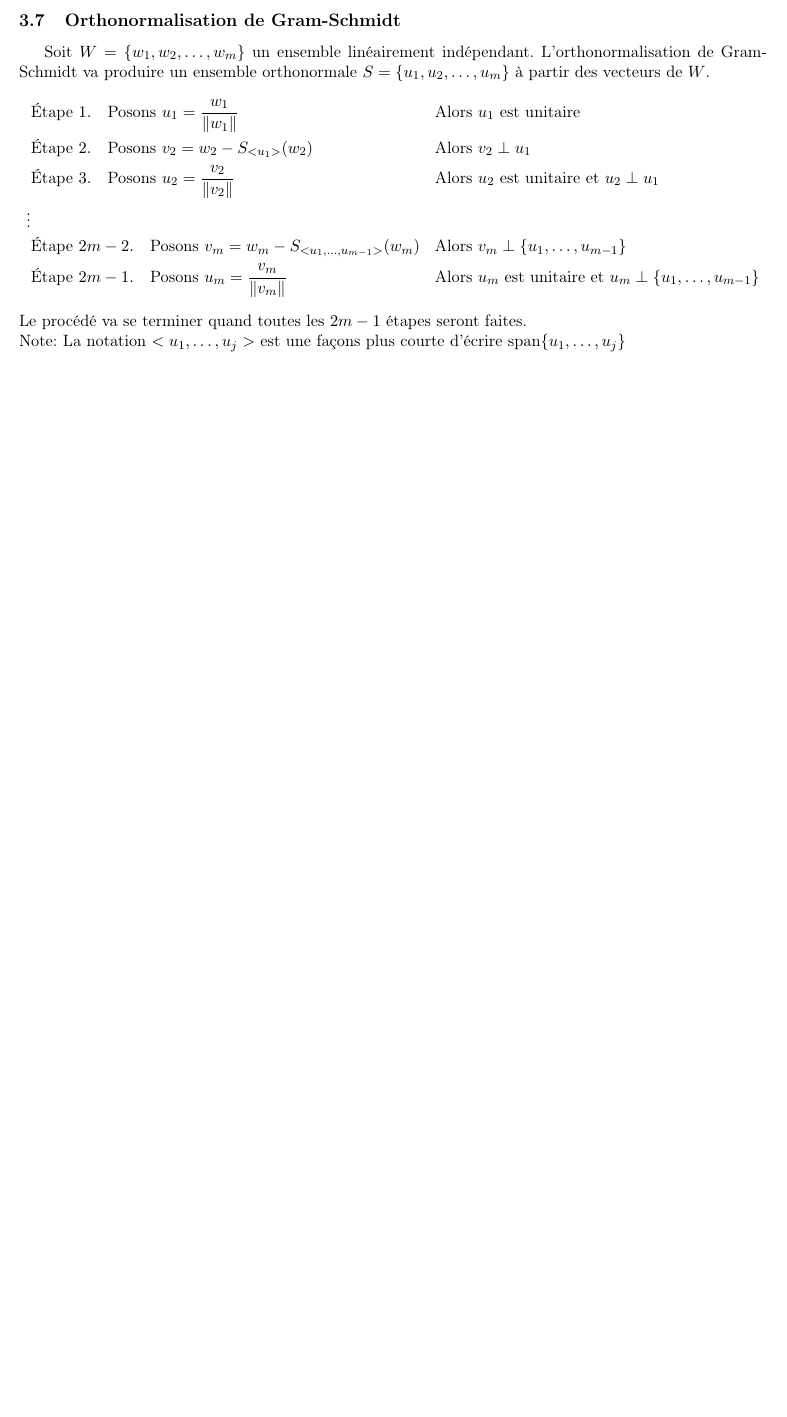
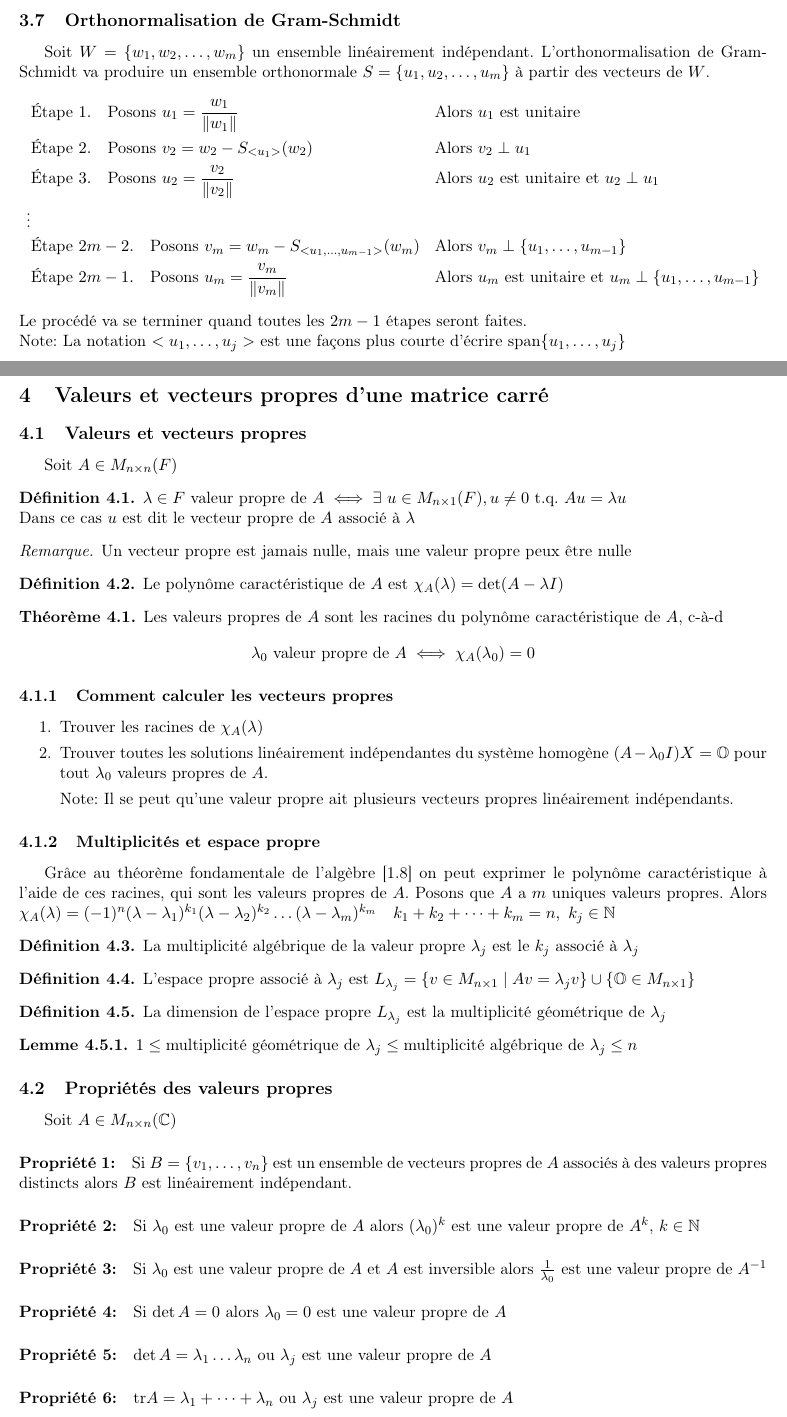
Before and after one commit to EtiennePinard/MAT193_note_de_cours_abrege, a LaTeX CV (resume.tex, which reads chapitre4.tex): part of page 15 of 15 before the commit and two parts of pages 15 and 16 of 18 after it, the two joined at a grey line, cut so that both start at the same text, the shorter picture padded with empty space. Compiled offline with pdfLaTeX.

Commit message:
Finished chapter 4

```diff
--- /dev/null
+++ b/chapitre4.tex
@@ -0,0 +1,59 @@
+\section{Valeurs et vecteurs propres d'une matrice carré}
+
+\subsection{Valeurs et vecteurs propres}
+Soit $A \in M_{n \times n}(F)$
+\begin{definition}
+    $\lambda \in F$ valeur propre de $A \iff \exists \ u \in M_{n \times 1}(F), u \neq 0$ t.q. $Au = \lambda u$ \\
+    Dans ce cas $u$ est dit le vecteur propre de $A$ associé à $\lambda$
+\end{definition}
+\begin{remark}
+    Un vecteur propre est jamais nulle, mais une valeur propre peux être nulle
+\end{remark}
+\begin{definition}
+    Le polynôme caractéristique de $A$ est $\chi_A(\lambda) = \det(A - \lambda I)$
+\end{definition}
+\begin{theorem}
+    Les valeurs propres de $A$ sont les racines du polynôme caractéristique de $A$, c-à-d
+    \[
+        \lambda_0 \ \text{valeur propre de} \ A \iff \chi_A(\lambda_0) = 0
+    \]
+\end{theorem}
+\subsubsection{Comment calculer les vecteurs propres}
+\begin{enumerate}
+    \item Trouver les racines de $\chi_A(\lambda)$
+    \item Trouver toutes les solutions linéairement indépendantes du système homogène $(A - \lambda_0 I)X = \mathbb{O}$
+          pour tout $\lambda_0$ valeurs propres de $A$.
+    \item[] Note: Il se peut qu'une valeur propre ait plusieurs vecteurs propres linéairement indépendants.
+\end{enumerate}
+\subsubsection{Multiplicités et espace propre}
+Grâce au théorème fondamentale de l'algèbre [\ref{theorem_fondamental_algebra}] on peut
+exprimer le polynôme caractéristique à l'aide de ces racines, qui sont les valeurs propres
+de $A$. Posons que $A$ a $m$ uniques valeurs propres. Alors
+$\chi_A(\lambda) = (-1)^n(\lambda - \lambda_1)^{k_1}(\lambda - \lambda_2)^{k_2} \dots (\lambda - \lambda_m)^{k_m}
+    \quad k_1 + k_2 + \dots + k_m = n, \ k_j \in \N$
+\begin{definition}
+    La multiplicité algébrique de la valeur propre $\lambda_j$ est le $k_j$ associé à $\lambda_j$
+\end{definition}
+\begin{definition}
+    L'espace propre associé à $\lambda_j$ est
+    $L_{\lambda_j} = \left\{ v \in M_{n \times 1} \mid Av = \lambda_j v \right\} \cup \left\{\mathbb{O} \in M_{n \times 1}\right\}$
+\end{definition}
+\begin{definition}
+    La dimension de l'espace propre $L_{\lambda_j}$ est la multiplicité géométrique de $\lambda_j$
+\end{definition}
+\begin{lemma}
+    $1 \leq \text{multiplicité géométrique de} \ \lambda_j \leq \text{multiplicité algébrique de} \ \lambda_j \leq n$
+\end{lemma}
+
+\subsection{Propriétés des valeurs propres}
+Soit $A \in M_{n \times n}(\C)$
+\paragraph{Propriété 1:} Si $B = \{v_1, \dots, v_n\}$ est un ensemble de vecteurs propres de $A$
+associés à des valeurs propres distincts alors $B$ est linéairement indépendant.
+\paragraph{Propriété 2:} Si $\lambda_0$ est une valeur propre de $A$ alors $(\lambda_0)^k$ est une
+valeur propre de $A^k$, $k \in \N$
+\paragraph{Propriété 3:} Si $\lambda_0$ est une valeur propre de $A$ et $A$ est inversible alors
+$\frac{1}{\lambda_0}$ est une valeur propre de $A^{-1}$
+\paragraph{Propriété 4:} Si $\det A = 0$ alors $\lambda_0 = 0$ est une valeur propre de $A$
+\paragraph{Propriété 5:} $\det A = \lambda_1 \dots \lambda_n$ ou $\lambda_j$ est une valeur propre de $A$
+\paragraph{Propriété 6:} $\text{tr} A = \lambda_1 + \dots + \lambda_n$ ou $\lambda_j$ est une valeur propre de $A$
+\paragraph{Propriété 7:} $A$ et $A^T$ ont les même valeurs propres.
--- a/resume.tex
+++ b/resume.tex
@@ -13,8 +13,9 @@
 
 \theoremstyle{definition}
 \newtheorem{definition}{Définition}[section]
+\newtheorem{lemma}{Lemme}[definition]
 \newtheorem{theorem}{Théorème}[section]
-\newtheorem{lemma}{Lemme}[definition]
+\newtheorem{corollary}{Corollaires}[theorem]
 
 \theoremstyle{remark}
 \newtheorem*{remark}{Remarque}
```
Also changed, not shown: chapitre1.tex (+1 -0 lines), resume.pdf, chapitre4.tex (80 more changed lines), resume.tex (1 more changed lines).
